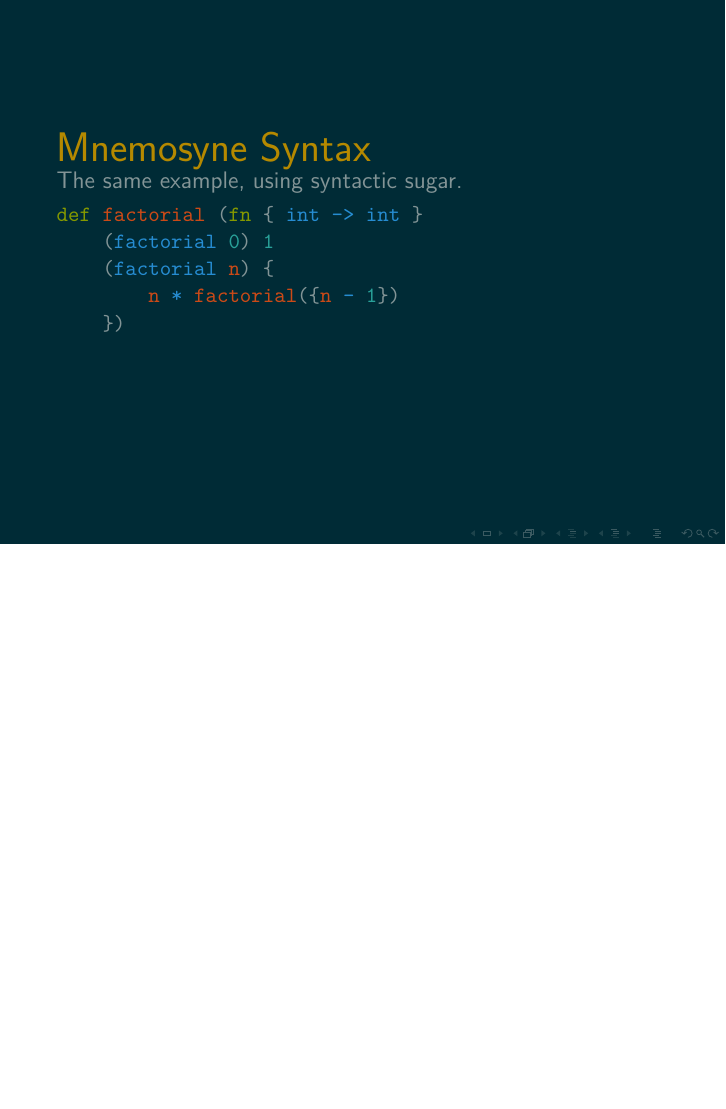
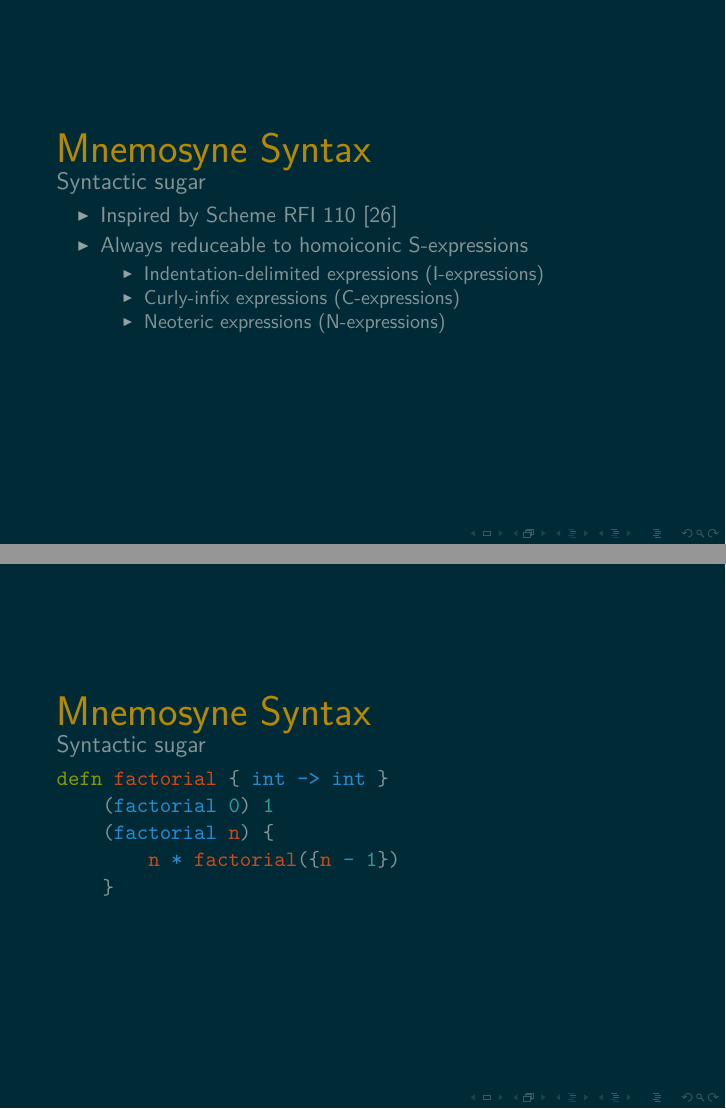
Before and after one commit to hawkw/senior-thesis, LaTeX slides (proposal_presentation/presentation.tex): page 17 of 25 before the commit and pages 17 and 18 of 26 after it, the two joined at a grey line, the shorter picture padded with empty space. The pictures show the PDF file proposal_presentation/presentation.pdf that the author committed with the source.

Commit message:
Add a slide on syntactic sugar

```diff
--- a/proposal_presentation/presentation.tex
+++ b/proposal_presentation/presentation.tex
@@ -142,15 +142,29 @@
 \end{minted}
 \end{frame}
 
+\begin{frame}
+\alert{\huge{Mnemosyne Syntax}}\\
+\large{Syntactic sugar}\normalsize
+\begin{itemize}
+    \item Inspired by Scheme RFI 110~\cite{wheeler2006sweet}
+    \item Always reduceable to homoiconic S-expressions
+    \begin{itemize}
+        \item Indentation-delimited expressions (I-expressions)
+        \item Curly-infix expressions (C-expressions)
+        \item Neoteric expressions (N-expressions)
+    \end{itemize}
+\end{itemize}
+\end{frame}
+
 \begin{frame}[fragile]
 \alert{\huge{Mnemosyne Syntax}}\\
-\large{The same example, using syntactic sugar.}\normalsize
+\large{Syntactic sugar}\normalsize
 \begin{minted}{clojure}
-def factorial (fn { int -> int }
+defn factorial { int -> int }
     (factorial 0) 1
     (factorial n) {
         n * factorial({n - 1})
-    })
+    }
 \end{minted}
 \end{frame}
 
```
Also changed, not shown: bibliography/thesis.bib (+7 -0 lines), proposal_presentation/presentation.pdf.
